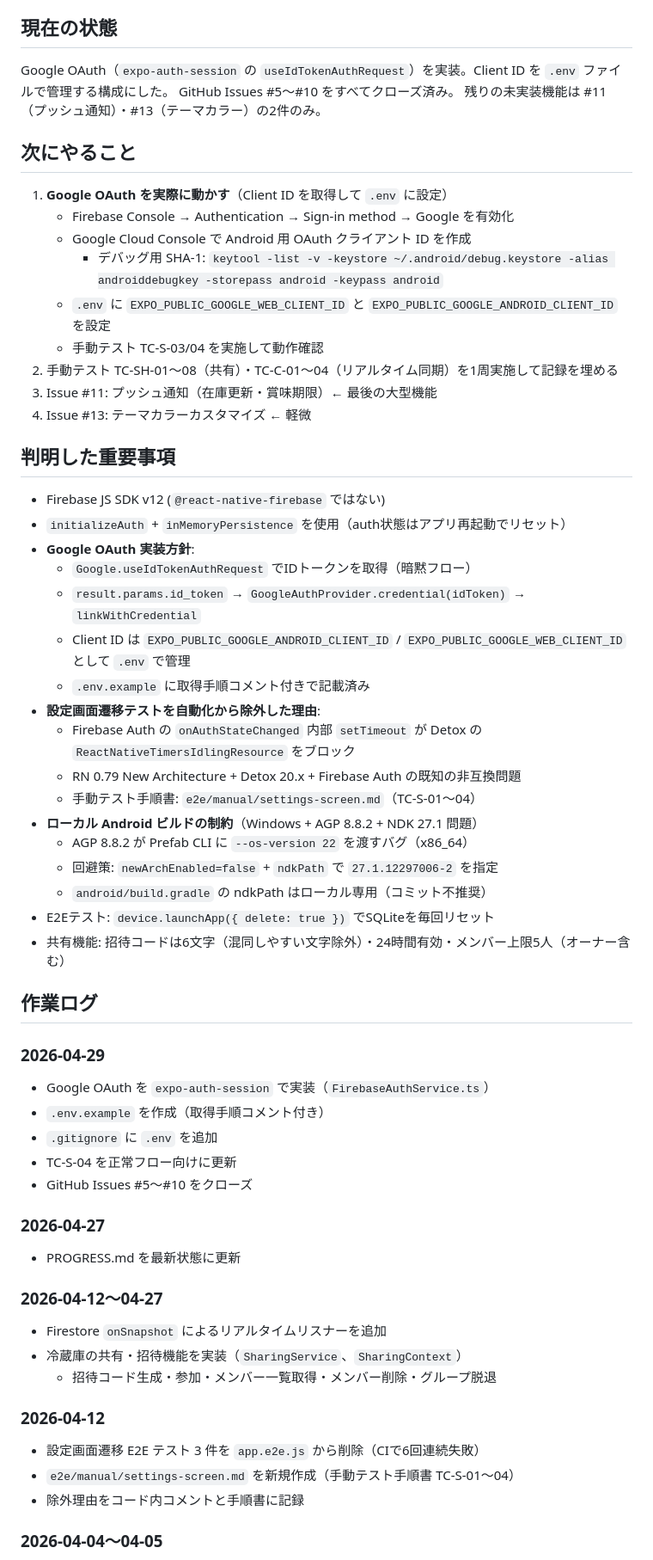
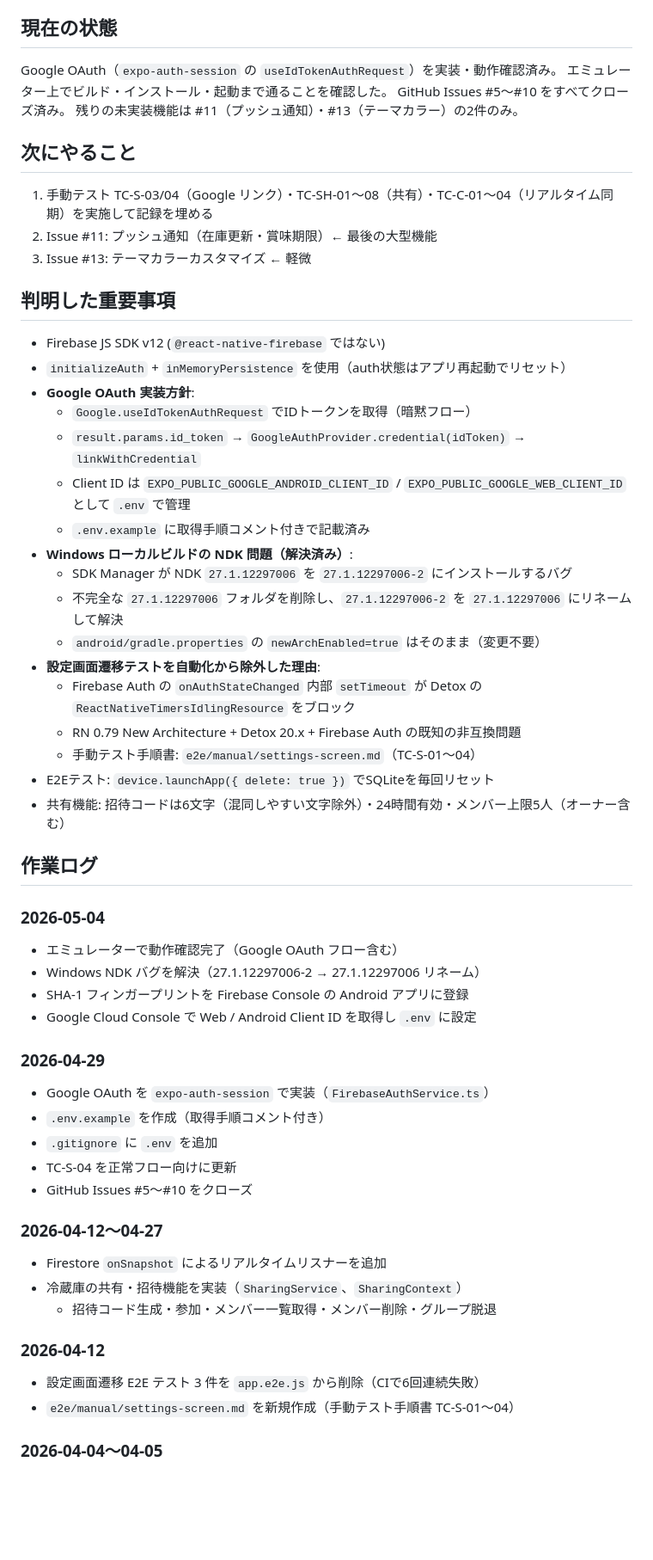
Before and after one commit to ClayFalcon/FridgeManager, a Markdown page: PROGRESS.md, the part around one of its changes. Shown at 86% size. GitHub-like rendering; blank space fills up the shorter version.

Commit message:
chore: PROGRESS.md を更新（Google OAuth 動作確認・NDK 問題解決）
Co-Authored-By: Claude Sonnet 4.6 <noreply@anthropic.com>

```diff
--- a/PROGRESS.md
+++ b/PROGRESS.md
@@ -4,19 +4,14 @@
 
 ## 現在の状態
-Google OAuth（`expo-auth-session` の `useIdTokenAuthRequest`）を実装。Client ID を `.env` ファイルで管理する構成にした。
+Google OAuth（`expo-auth-session` の `useIdTokenAuthRequest`）を実装・動作確認済み。
+エミュレーター上でビルド・インストール・起動まで通ることを確認した。
 GitHub Issues #5〜#10 をすべてクローズ済み。
 残りの未実装機能は #11（プッシュ通知）・#13（テーマカラー）の2件のみ。
 
 ## 次にやること
-1. **Google OAuth を実際に動かす**（Client ID を取得して `.env` に設定）
-   - Firebase Console → Authentication → Sign-in method → Google を有効化
-   - Google Cloud Console で Android 用 OAuth クライアント ID を作成
-     - デバッグ用 SHA-1: `keytool -list -v -keystore ~/.android/debug.keystore -alias androiddebugkey -storepass android -keypass android`
-   - `.env` に `EXPO_PUBLIC_GOOGLE_WEB_CLIENT_ID` と `EXPO_PUBLIC_GOOGLE_ANDROID_CLIENT_ID` を設定
-   - 手動テスト TC-S-03/04 を実施して動作確認
-2. 手動テスト TC-SH-01〜08（共有）・TC-C-01〜04（リアルタイム同期）を1周実施して記録を埋める
-3. Issue #11: プッシュ通知（在庫更新・賞味期限）← 最後の大型機能
-4. Issue #13: テーマカラーカスタマイズ ← 軽微
+1. 手動テスト TC-S-03/04（Google リンク）・TC-SH-01〜08（共有）・TC-C-01〜04（リアルタイム同期）を実施して記録を埋める
+2. Issue #11: プッシュ通知（在庫更新・賞味期限）← 最後の大型機能
+3. Issue #13: テーマカラーカスタマイズ ← 軽微
 
 ## 判明した重要事項
 - Firebase JS SDK v12 (`@react-native-firebase` ではない)
@@ -26,27 +21,30 @@ GitHub Issues #5〜#10 をすべてクローズ済み。
   - `result.params.id_token` → `GoogleAuthProvider.credential(idToken)` → `linkWithCredential`
   - Client ID は `EXPO_PUBLIC_GOOGLE_ANDROID_CLIENT_ID` / `EXPO_PUBLIC_GOOGLE_WEB_CLIENT_ID` として `.env` で管理
   - `.env.example` に取得手順コメント付きで記載済み
+- **Windows ローカルビルドの NDK 問題（解決済み）**:
+  - SDK Manager が NDK `27.1.12297006` を `27.1.12297006-2` にインストールするバグ
+  - 不完全な `27.1.12297006` フォルダを削除し、`27.1.12297006-2` を `27.1.12297006` にリネームして解決
+  - `android/gradle.properties` の `newArchEnabled=true` はそのまま（変更不要）
 - **設定画面遷移テストを自動化から除外した理由**:
   - Firebase Auth の `onAuthStateChanged` 内部 `setTimeout` が Detox の `ReactNativeTimersIdlingResource` をブロック
   - RN 0.79 New Architecture + Detox 20.x + Firebase Auth の既知の非互換問題
   - 手動テスト手順書: `e2e/manual/settings-screen.md`（TC-S-01〜04）
-- **ローカル Android ビルドの制約**（Windows + AGP 8.8.2 + NDK 27.1 問題）
-  - AGP 8.8.2 が Prefab CLI に `--os-version 22` を渡すバグ（x86_64）
-  - 回避策: `newArchEnabled=false` + `ndkPath` で `27.1.12297006-2` を指定
-  - `android/build.gradle` の ndkPath はローカル専用（コミット不推奨）
 - E2Eテスト: `device.launchApp({ delete: true })` でSQLiteを毎回リセット
 - 共有機能: 招待コードは6文字（混同しやすい文字除外）・24時間有効・メンバー上限5人（オーナー含む）
 
 ## 作業ログ
+### 2026-05-04
+- エミュレーターで動作確認完了（Google OAuth フロー含む）
+- Windows NDK バグを解決（27.1.12297006-2 → 27.1.12297006 リネーム）
+- SHA-1 フィンガープリントを Firebase Console の Android アプリに登録
+- Google Cloud Console で Web / Android Client ID を取得し `.env` に設定
+
 ### 2026-04-29
 - Google OAuth を `expo-auth-session` で実装（`FirebaseAuthService.ts`）
 - `.env.example` を作成（取得手順コメント付き）
 - `.gitignore` に `.env` を追加
 - TC-S-04 を正常フロー向けに更新
 - GitHub Issues #5〜#10 をクローズ
-
-### 2026-04-27
-- PROGRESS.md を最新状態に更新
 
 ### 2026-04-12〜04-27
 - Firestore `onSnapshot` によるリアルタイムリスナーを追加
@@ -56,7 +54,6 @@ GitHub Issues #5〜#10 をすべてクローズ済み。
 ### 2026-04-12
 - 設定画面遷移 E2E テスト 3 件を `app.e2e.js` から削除（CIで6回連続失敗）
 - `e2e/manual/settings-screen.md` を新規作成（手動テスト手順書 TC-S-01〜04）
-- 除外理由をコード内コメントと手順書に記録
 
 ### 2026-04-04〜04-05
 - Issue #8: Firebase Anonymous Auth 実装
```
Also changed, not shown: other parts of PROGRESS.md (+1 -2 lines).
